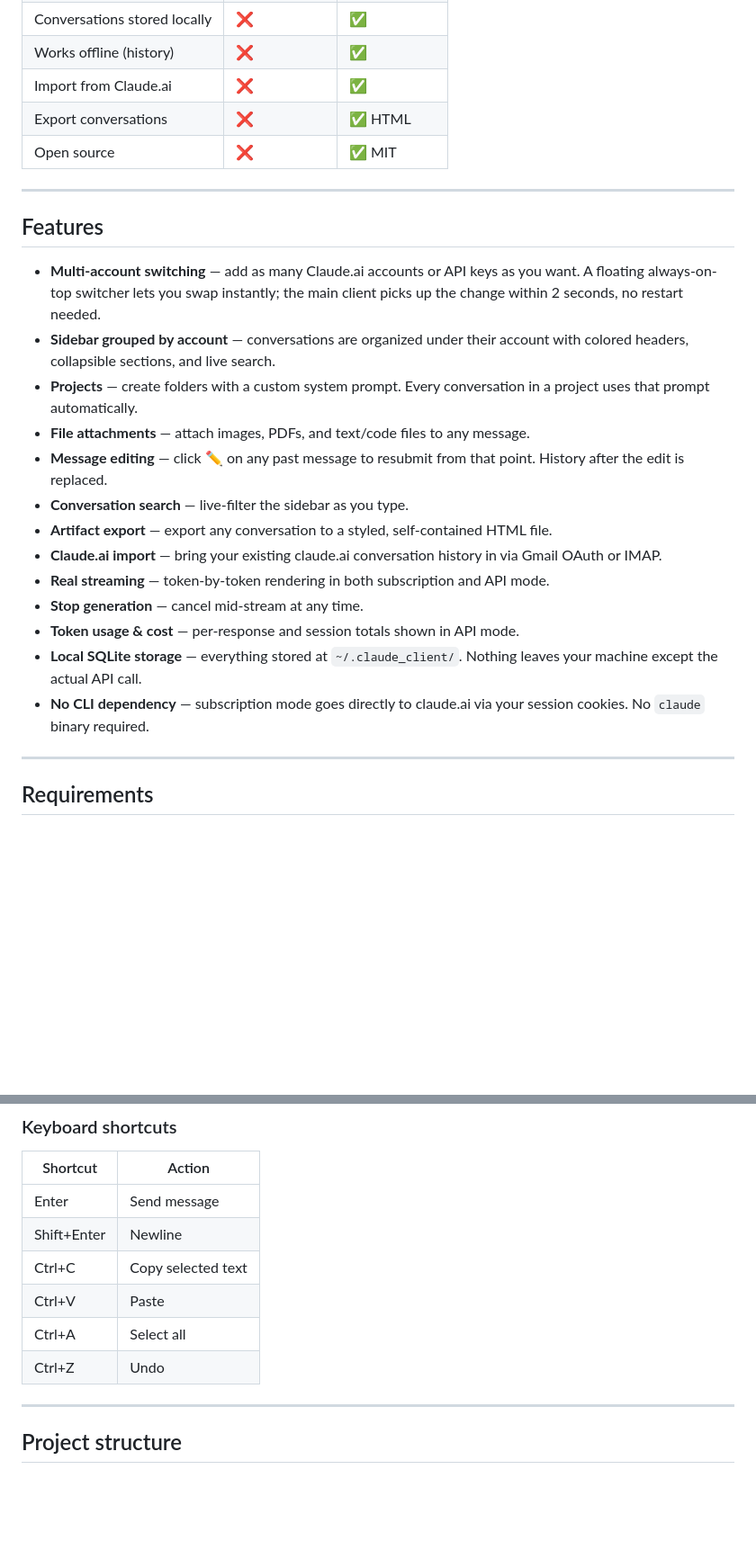
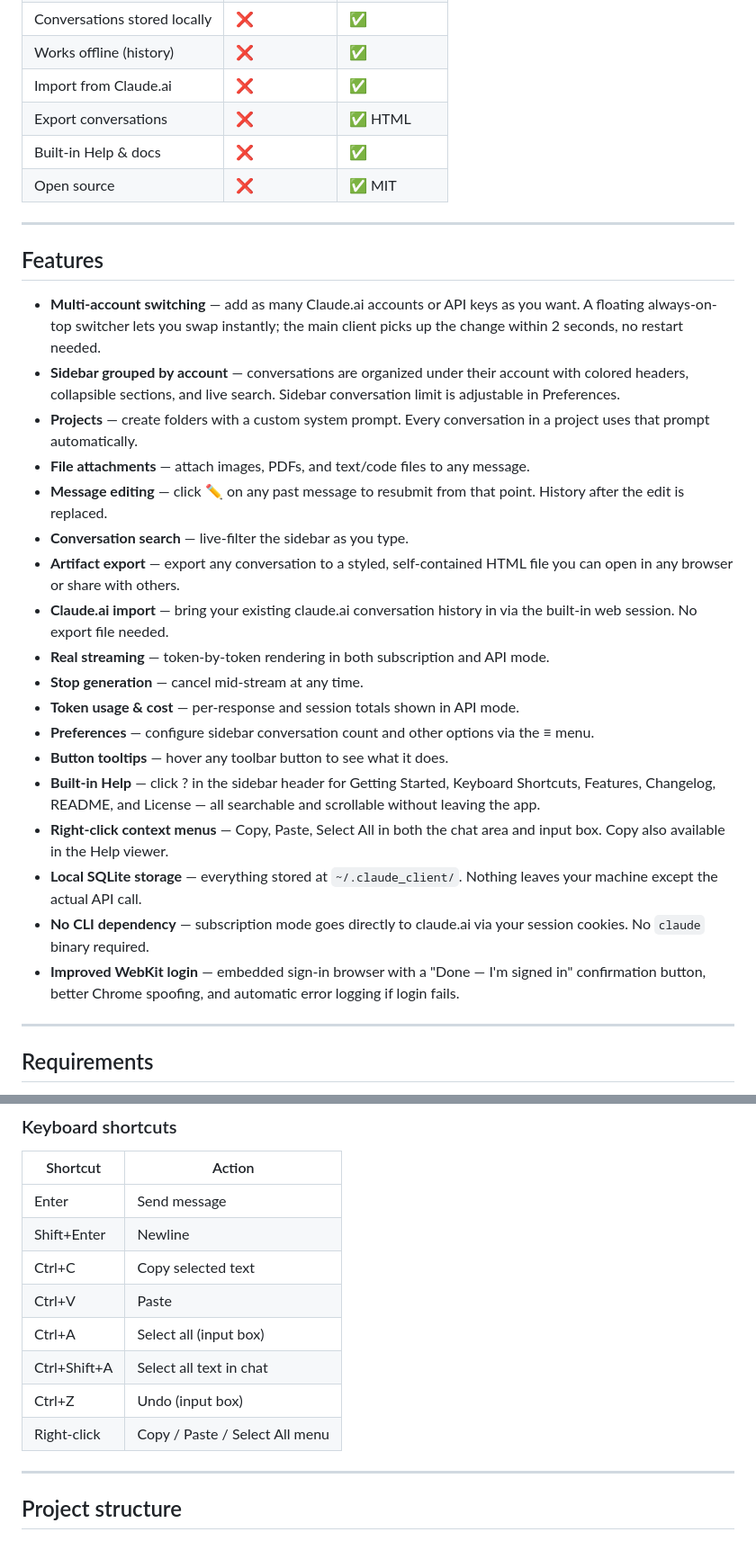
Before and after one commit to i348v/claudeswitch, a Markdown page: README.md, 2 parts joined by grey strips. Shown at 90% size. Drawn GitHub-style; blank space fills up the shorter version.

Commit message:
Update README to reflect current feature set
Added: sidebar preferences, tooltips, built-in Help viewer, right-click menus,
improved WebKit login, Claude.ai import via web session, Ctrl+Shift+A shortcut.
Updated comparison table to include Help & docs column.

Co-Authored-By: Claude Sonnet 4.6 <noreply@anthropic.com>

```diff
--- a/README.md
+++ b/README.md
@@ -27,6 +27,7 @@ ClaudeSwitch is free and open source. If it saves you time or money, a tip is ge
 | Works offline (history) | ❌ | ✅ |
 | Import from Claude.ai | ❌ | ✅ |
 | Export conversations | ❌ | ✅ HTML |
+| Built-in Help & docs | ❌ | ✅ |
 | Open source | ❌ | ✅ MIT |
 
 ---
@@ -34,18 +35,23 @@ ClaudeSwitch is free and open source. If it saves you time or money, a tip is ge
 ## Features
 
 - **Multi-account switching** — add as many Claude.ai accounts or API keys as you want. A floating always-on-top switcher lets you swap instantly; the main client picks up the change within 2 seconds, no restart needed.
-- **Sidebar grouped by account** — conversations are organized under their account with colored headers, collapsible sections, and live search.
+- **Sidebar grouped by account** — conversations are organized under their account with colored headers, collapsible sections, and live search. Sidebar conversation limit is adjustable in Preferences.
 - **Projects** — create folders with a custom system prompt. Every conversation in a project uses that prompt automatically.
 - **File attachments** — attach images, PDFs, and text/code files to any message.
 - **Message editing** — click ✏ on any past message to resubmit from that point. History after the edit is replaced.
 - **Conversation search** — live-filter the sidebar as you type.
-- **Artifact export** — export any conversation to a styled, self-contained HTML file.
-- **Claude.ai import** — bring your existing claude.ai conversation history in via Gmail OAuth or IMAP.
+- **Artifact export** — export any conversation to a styled, self-contained HTML file you can open in any browser or share with others.
+- **Claude.ai import** — bring your existing claude.ai conversation history in via the built-in web session. No export file needed.
 - **Real streaming** — token-by-token rendering in both subscription and API mode.
 - **Stop generation** — cancel mid-stream at any time.
 - **Token usage & cost** — per-response and session totals shown in API mode.
+- **Preferences** — configure sidebar conversation count and other options via the ≡ menu.
+- **Button tooltips** — hover any toolbar button to see what it does.
+- **Built-in Help** — click ? in the sidebar header for Getting Started, Keyboard Shortcuts, Features, Changelog, README, and License — all searchable and scrollable without leaving the app.
+- **Right-click context menus** — Copy, Paste, Select All in both the chat area and input box. Copy also available in the Help viewer.
 - **Local SQLite storage** — everything stored at `~/.claude_client/`. Nothing leaves your machine except the actual API call.
 - **No CLI dependency** — subscription mode goes directly to claude.ai via your session cookies. No `claude` binary required.
+- **Improved WebKit login** — embedded sign-in browser with a "Done — I'm signed in" confirmation button, better Chrome spoofing, and automatic error logging if login fails.
 
 ---
 
@@ -100,8 +106,10 @@ Give the account a label (e.g. "Personal", "Work API") and click Add.
 | Shift+Enter | Newline |
 | Ctrl+C | Copy selected text |
 | Ctrl+V | Paste |
-| Ctrl+A | Select all |
-| Ctrl+Z | Undo |
+| Ctrl+A | Select all (input box) |
+| Ctrl+Shift+A | Select all text in chat |
+| Ctrl+Z | Undo (input box) |
+| Right-click | Copy / Paste / Select All menu |
 
 ---
 
```
